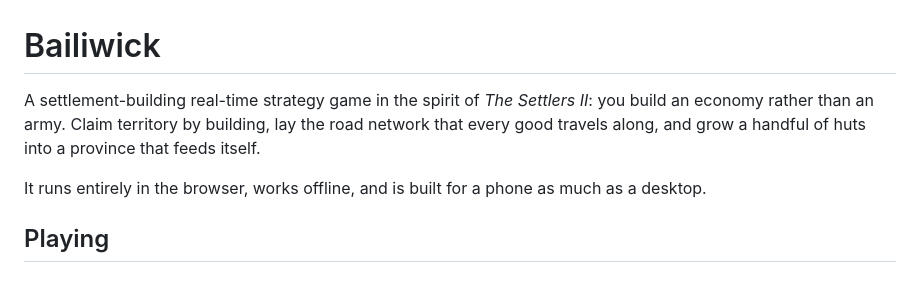
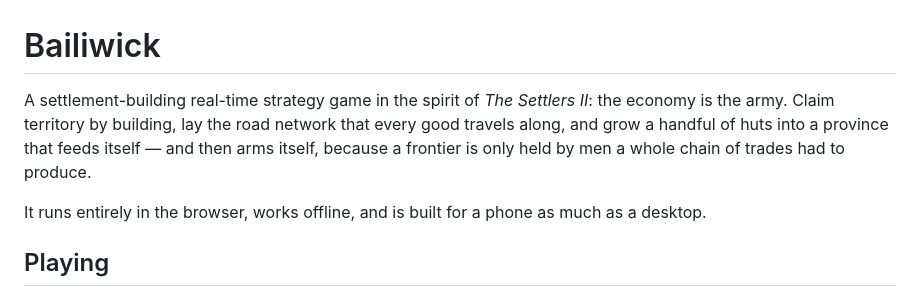
Before and after one commit to adrianwojtyczka/bailiwick, a Markdown page: README.md, the part around one of its changes. GitHub-like rendering.

```diff
--- a/README.md
+++ b/README.md
@@ -1,9 +1,10 @@
 # Bailiwick
 
 A settlement-building real-time strategy game in the spirit of *The Settlers II*:
-you build an economy rather than an army. Claim territory by building, lay the
-road network that every good travels along, and grow a handful of huts into a
-province that feeds itself.
+the economy is the army. Claim territory by building, lay the road network that
+every good travels along, and grow a handful of huts into a province that feeds
+itself — and then arms itself, because a frontier is only held by men a whole
+chain of trades had to produce.
 
 It runs entirely in the browser, works offline, and is built for a phone as much
 as a desktop.
```
Also changed, not shown: other parts of README.md (+33 -4 lines), CLAUDE.md (+3 -5 lines).
